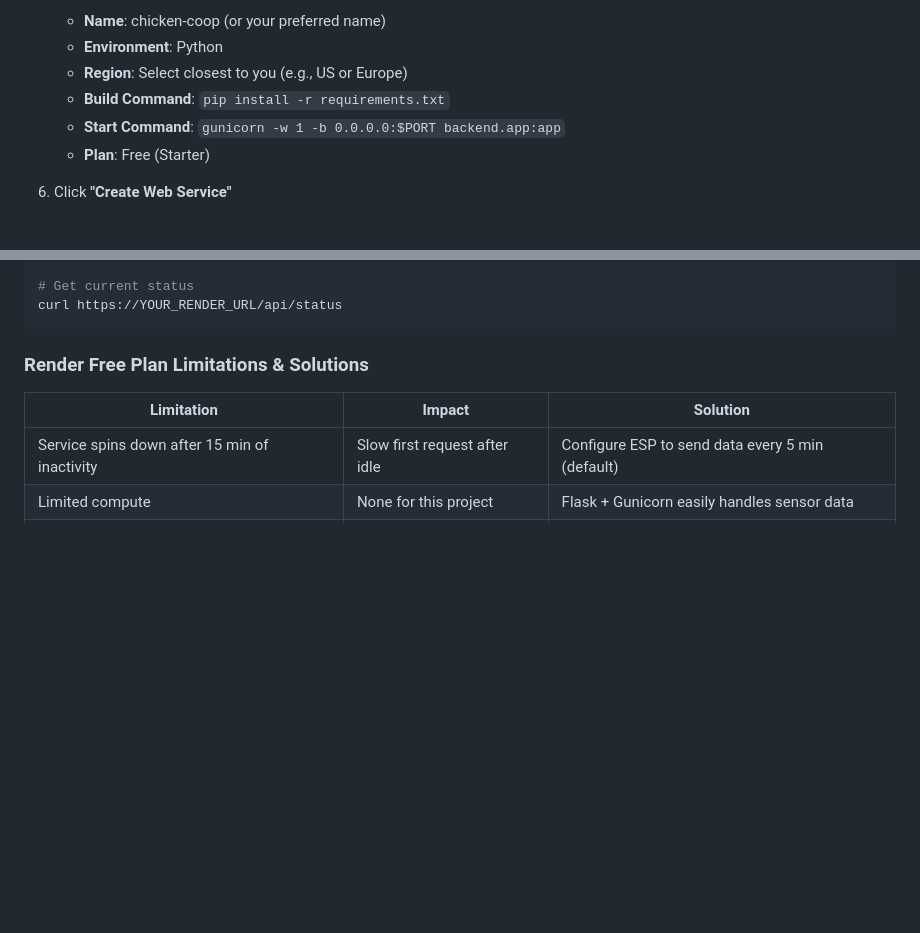
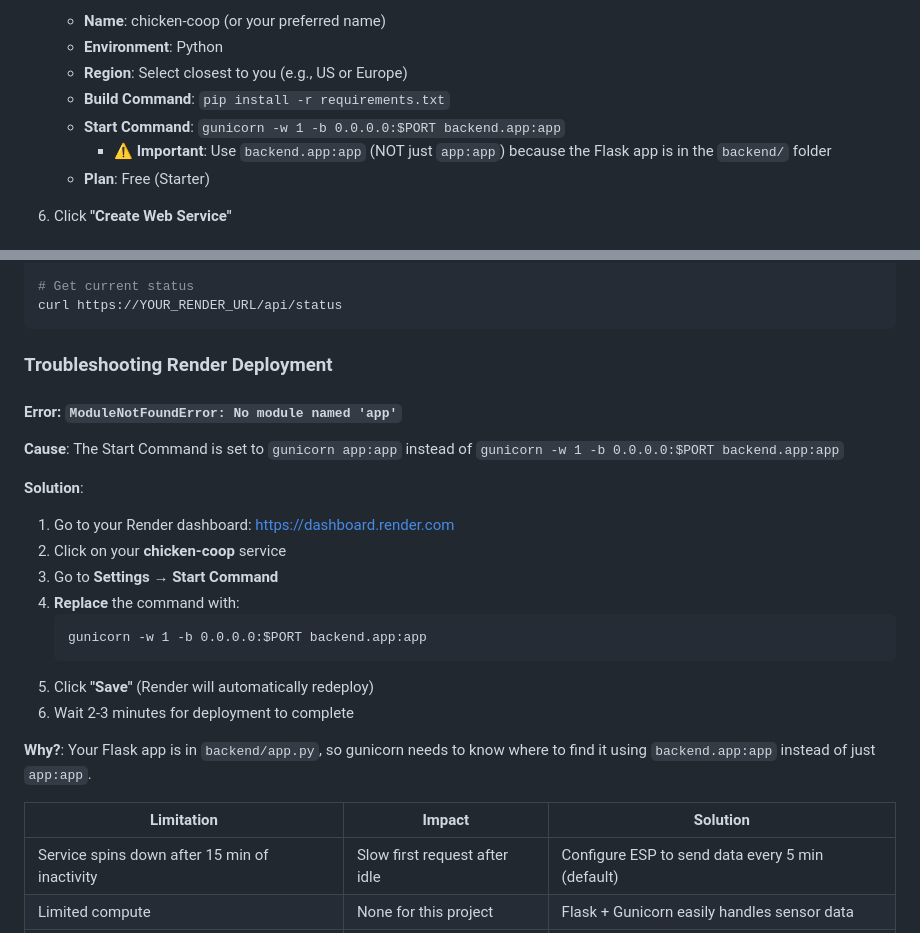
Before and after one commit to CHENENNAOUI-Yassine/chicken-coop, a Markdown page: Readme.md, 2 parts joined by grey strips. Rendered like a GitHub page; blank space fills up the shorter version.

Commit message:
Add Render troubleshooting guide for ModuleNotFoundError

````diff
--- a/Readme.md
+++ b/Readme.md
@@ -77,6 +77,7 @@ cd chicken-coop
    - **Region**: Select closest to you (e.g., US or Europe)
    - **Build Command**: `pip install -r requirements.txt`
    - **Start Command**: `gunicorn -w 1 -b 0.0.0.0:$PORT backend.app:app`
+     - ⚠️ **Important**: Use `backend.app:app` (NOT just `app:app`) because the Flask app is in the `backend/` folder
    - **Plan**: Free (Starter)
 
 6. Click **"Create Web Service"**
@@ -162,7 +163,26 @@ curl -X POST https://YOUR_RENDER_URL/api/temperature \
 curl https://YOUR_RENDER_URL/api/status
 ```
 
-### Render Free Plan Limitations & Solutions
+### Troubleshooting Render Deployment
+
+#### Error: `ModuleNotFoundError: No module named 'app'`
+
+**Cause**: The Start Command is set to `gunicorn app:app` instead of `gunicorn -w 1 -b 0.0.0.0:$PORT backend.app:app`
+
+**Solution**:
+1. Go to your Render dashboard: https://dashboard.render.com
+2. Click on your **chicken-coop** service
+3. Go to **Settings** → **Start Command**
+4. **Replace** the command with:
+   ```
+   gunicorn -w 1 -b 0.0.0.0:$PORT backend.app:app
+   ```
+5. Click **"Save"** (Render will automatically redeploy)
+6. Wait 2-3 minutes for deployment to complete
+
+**Why?**: Your Flask app is in `backend/app.py`, so gunicorn needs to know where to find it using `backend.app:app` instead of just `app:app`.
+
+
 
 | Limitation | Impact | Solution |
 |-----------|--------|----------|
````
